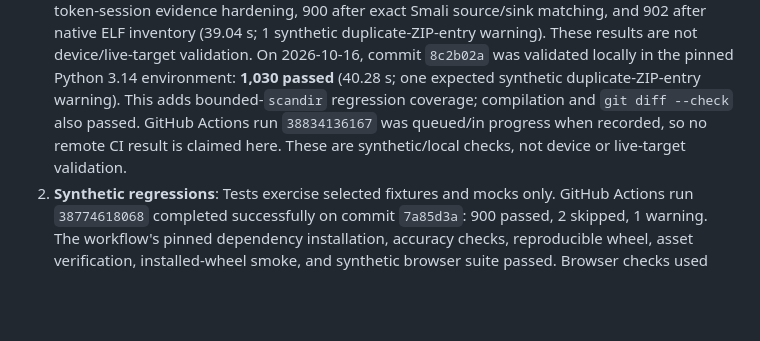
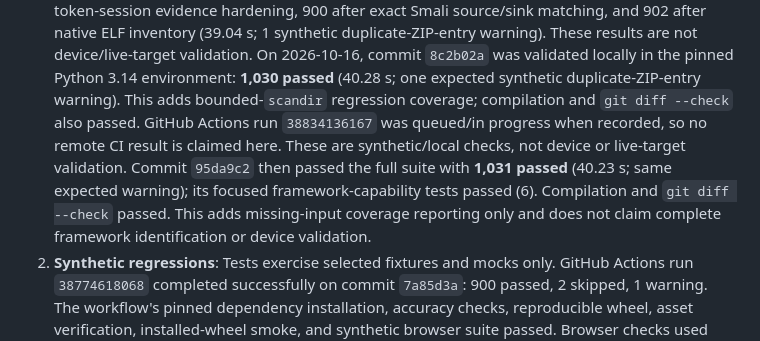
Before and after one commit to shambhu332/Mobile_Ag, a Markdown page: docs/MOBILEAG_IMPLEMENTATION_PLAN.md, the part around the change. Rendered like a GitHub page; blank space fills up the shorter version.

Commit message:
Record framework coverage validation

```diff
--- a/docs/MOBILEAG_IMPLEMENTATION_PLAN.md
+++ b/docs/MOBILEAG_IMPLEMENTATION_PLAN.md
@@ -514,6 +514,7 @@ Timeline & Execution Inventory [audited 2026-10-15; NOT COMPLETE]
 
 1. **Unit & regression suite**: On 2026-10-15, baseline commit `728a007` completed with 892 passed in 57.51 s; after OpenAPI changes the suite completed with 893 passed in 88.52 s. The pinned Python 3.14 environment completed with 895 passed after SBOM schema validation, 898 after token-session evidence hardening, 900 after exact Smali source/sink matching, and 902 after native ELF inventory (39.04 s; 1 synthetic duplicate-ZIP-entry warning). These results are not device/live-target validation.
    On 2026-10-16, commit `8c2b02a` was validated locally in the pinned Python 3.14 environment: **1,030 passed** (40.28 s; one expected synthetic duplicate-ZIP-entry warning). This adds bounded-`scandir` regression coverage; compilation and `git diff --check` also passed. GitHub Actions run `38834136167` was queued/in progress when recorded, so no remote CI result is claimed here. These are synthetic/local checks, not device or live-target validation.
+   Commit `95da9c2` then passed the full suite with **1,031 passed** (40.23 s; same expected warning); its focused framework-capability tests passed (6). Compilation and `git diff --check` passed. This adds missing-input coverage reporting only and does not claim complete framework identification or device validation.
 2. **Synthetic regressions**: Tests exercise selected fixtures and mocks only. GitHub Actions run `38774618068` completed successfully on commit `7a85d3a`: 900 passed, 2 skipped, 1 warning. The workflow's pinned dependency installation, accuracy checks, reproducible wheel, asset verification, installed-wheel smoke, and synthetic browser suite passed. Browser checks used synthetic loopback services, no device, APK, or live target. Separately, the local pinned Python 3.14 environment reported 902 passed and 1 warning (39.04 s); CI skips two tests. No measured false-positive/false-negative rate or zero-leakage claim is established. SBOM regression tests use hash-pinned local CycloneDX 1.5 JSON/XSD, SPDX/JSF imported schema files, and SPDX 2.3 JSON schema fixtures. Provenance, upstream URLs, licenses, and expected digests are documented in `tests/fixtures/sbom_schemas/README.md`; the CycloneDX XSD import is resolver-mapped to a pinned local file with lxml network access disabled.
 3. **Evidence semantics**: Several current workflows preserve candidate/observation distinctions, but no claim is made that every analyzer or stage has independently verified fail-closed behavior. See the release gates above.
 4. **Scope boundary**: No APK, device, API origin, or researcher-controlled account was supplied for live validation in this task; no dynamic target testing was performed.
```
